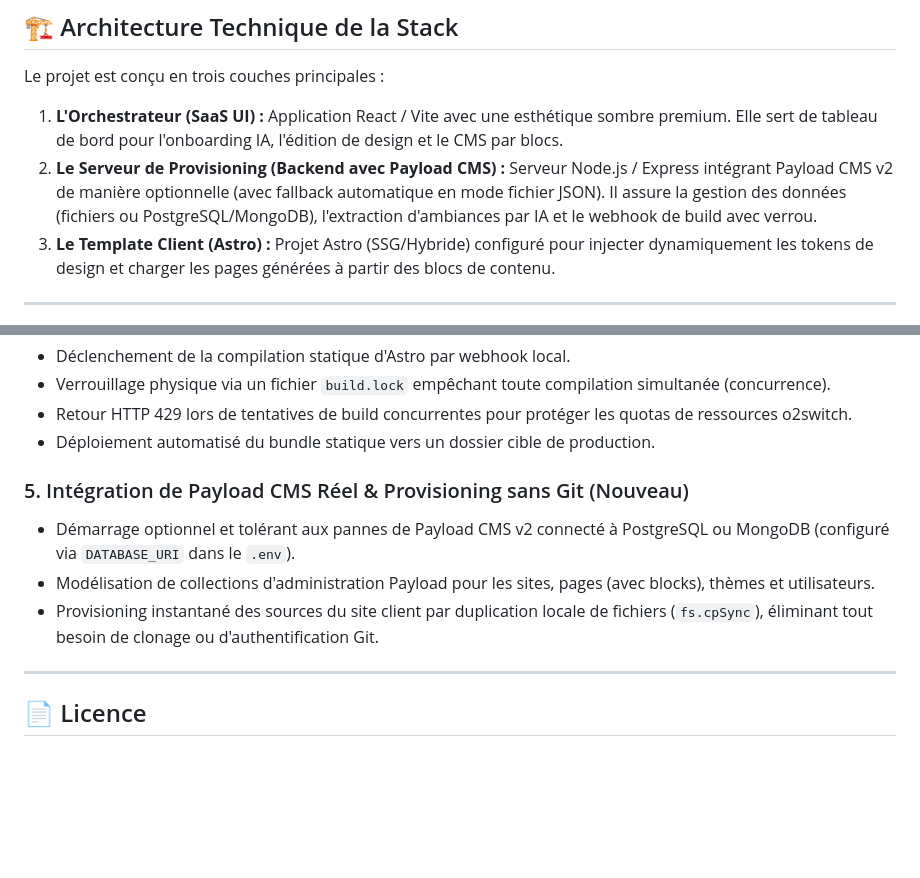
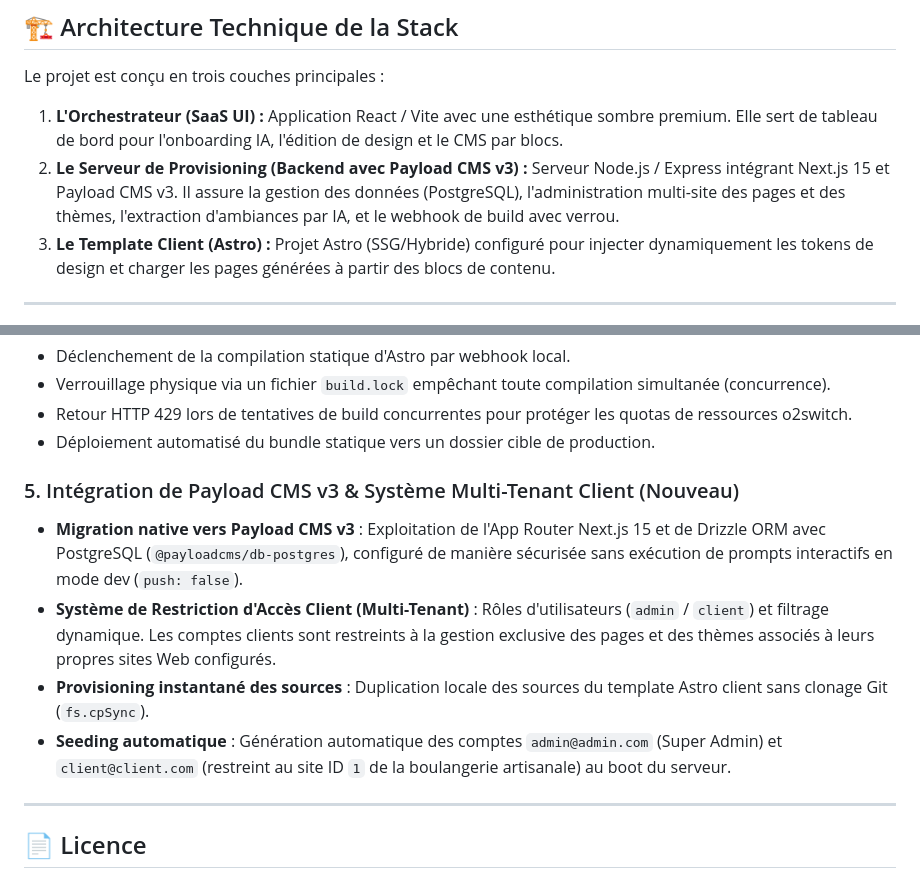
Before and after one commit to fongkhan/Le-Site-Builderr, a Markdown page: README.md, 2 parts joined by grey strips. GitHub-like rendering; blank space fills up the shorter version.

Commit message:
feat: upgrade to Payload CMS v3 with Next.js 15 and implement multi-tenant site access control

```diff
--- a/README.md
+++ b/README.md
@@ -8,7 +8,7 @@ Ce projet est un prototype fonctionnel d'une plateforme SaaS d'industrialisation
 
 Le projet est conçu en trois couches principales :
 1. **L'Orchestrateur (SaaS UI) :** Application React / Vite avec une esthétique sombre premium. Elle sert de tableau de bord pour l'onboarding IA, l'édition de design et le CMS par blocs.
-2. **Le Serveur de Provisioning (Backend avec Payload CMS) :** Serveur Node.js / Express intégrant Payload CMS v2 de manière optionnelle (avec fallback automatique en mode fichier JSON). Il assure la gestion des données (fichiers ou PostgreSQL/MongoDB), l'extraction d'ambiances par IA et le webhook de build avec verrou.
+2. **Le Serveur de Provisioning (Backend avec Payload CMS v3) :** Serveur Node.js / Express intégrant Next.js 15 et Payload CMS v3. Il assure la gestion des données (PostgreSQL), l'administration multi-site des pages et des thèmes, l'extraction d'ambiances par IA, et le webhook de build avec verrou.
 3. **Le Template Client (Astro) :** Projet Astro (SSG/Hybride) configuré pour injecter dynamiquement les tokens de design et charger les pages générées à partir des blocs de contenu.
 
 ---
@@ -67,10 +67,11 @@ Pour installer l'ensemble des dépendances et démarrer les serveurs simultaném
 * Retour HTTP 429 lors de tentatives de build concurrentes pour protéger les quotas de ressources o2switch.
 * Déploiement automatisé du bundle statique vers un dossier cible de production.
 
-### 5. Intégration de Payload CMS Réel & Provisioning sans Git (Nouveau)
-* Démarrage optionnel et tolérant aux pannes de Payload CMS v2 connecté à PostgreSQL ou MongoDB (configuré via `DATABASE_URI` dans le `.env`).
-* Modélisation de collections d'administration Payload pour les sites, pages (avec blocks), thèmes et utilisateurs.
-* Provisioning instantané des sources du site client par duplication locale de fichiers (`fs.cpSync`), éliminant tout besoin de clonage ou d'authentification Git.
+### 5. Intégration de Payload CMS v3 & Système Multi-Tenant Client (Nouveau)
+* **Migration native vers Payload CMS v3** : Exploitation de l'App Router Next.js 15 et de Drizzle ORM avec PostgreSQL (`@payloadcms/db-postgres`), configuré de manière sécurisée sans exécution de prompts interactifs en mode dev (`push: false`).
+* **Système de Restriction d'Accès Client (Multi-Tenant)** : Rôles d'utilisateurs (`admin` / `client`) et filtrage dynamique. Les comptes clients sont restreints à la gestion exclusive des pages et des thèmes associés à leurs propres sites Web configurés.
+* **Provisioning instantané des sources** : Duplication locale des sources du template Astro client sans clonage Git (`fs.cpSync`).
+* **Seeding automatique** : Génération automatique des comptes `admin@admin.com` (Super Admin) et `client@client.com` (restreint au site ID `1` de la boulangerie artisanale) au boot du serveur.
 
 ---
 
```
Also changed, not shown: CHANGELOG.md (+21 -0 lines).
